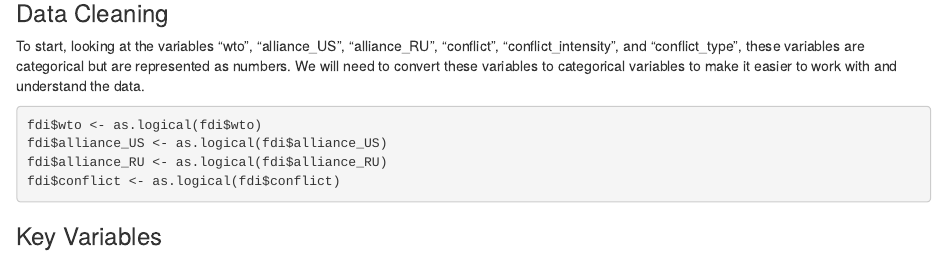
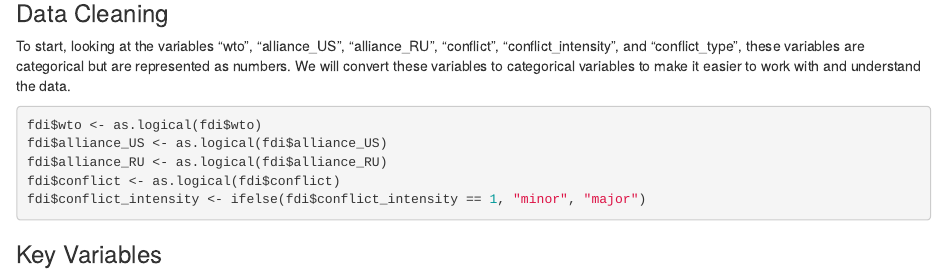
Before and after one commit to braden-w/S-DS-230-Final-Project, an R Markdown document (final_project.rmd): the page in a window 1100 px wide, from 870 px down. Rendered offline with R 4.5, knitr and Pandoc, with nearby package versions; the code chunks are not run, so their results and figures are left out.

Commit message:
conflict_intensity

````diff
--- a/final_project.rmd
+++ b/final_project.rmd
@@ -53,13 +53,14 @@ colnames(fdi)
 ```
 
 ### Data Cleaning
-To start, looking at the variables "wto", "alliance_US", "alliance_RU", "conflict", "conflict_intensity", and "conflict_type", these variables are categorical but are represented as numbers. We will need to convert these variables to categorical variables to make it easier to work with and understand the data.
+To start, looking at the variables "wto", "alliance_US", "alliance_RU", "conflict", "conflict_intensity", and "conflict_type", these variables are categorical but are represented as numbers. We will convert these variables to categorical variables to make it easier to work with and understand the data.
 
 ```{r}
 fdi$wto <- as.logical(fdi$wto)
 fdi$alliance_US <- as.logical(fdi$alliance_US)
 fdi$alliance_RU <- as.logical(fdi$alliance_RU)
 fdi$conflict <- as.logical(fdi$conflict)
+fdi$conflict_intensity <- ifelse(fdi$conflict_intensity == 1, "minor", "major")
 ```
 ### Key Variables
 
````
